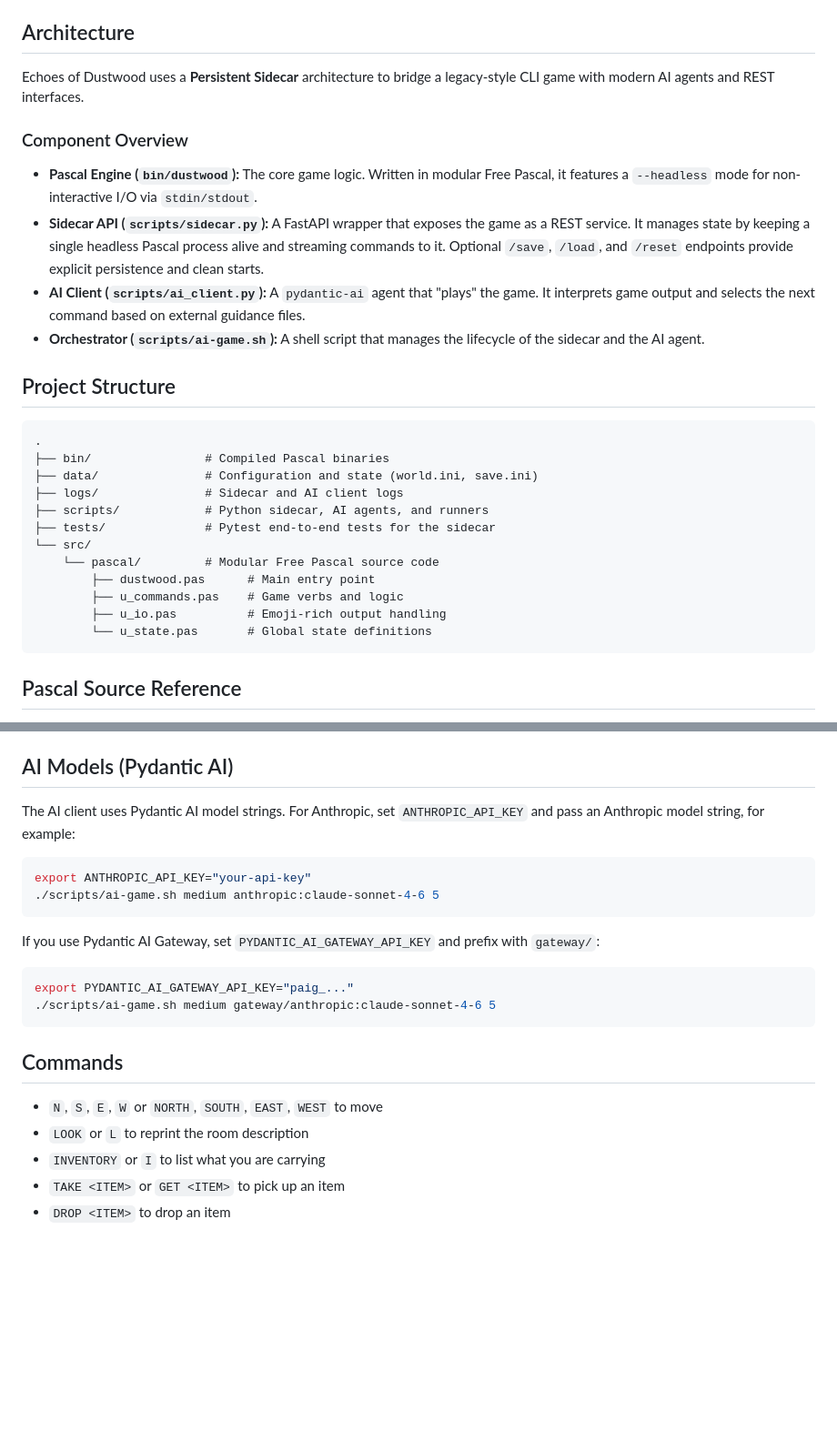
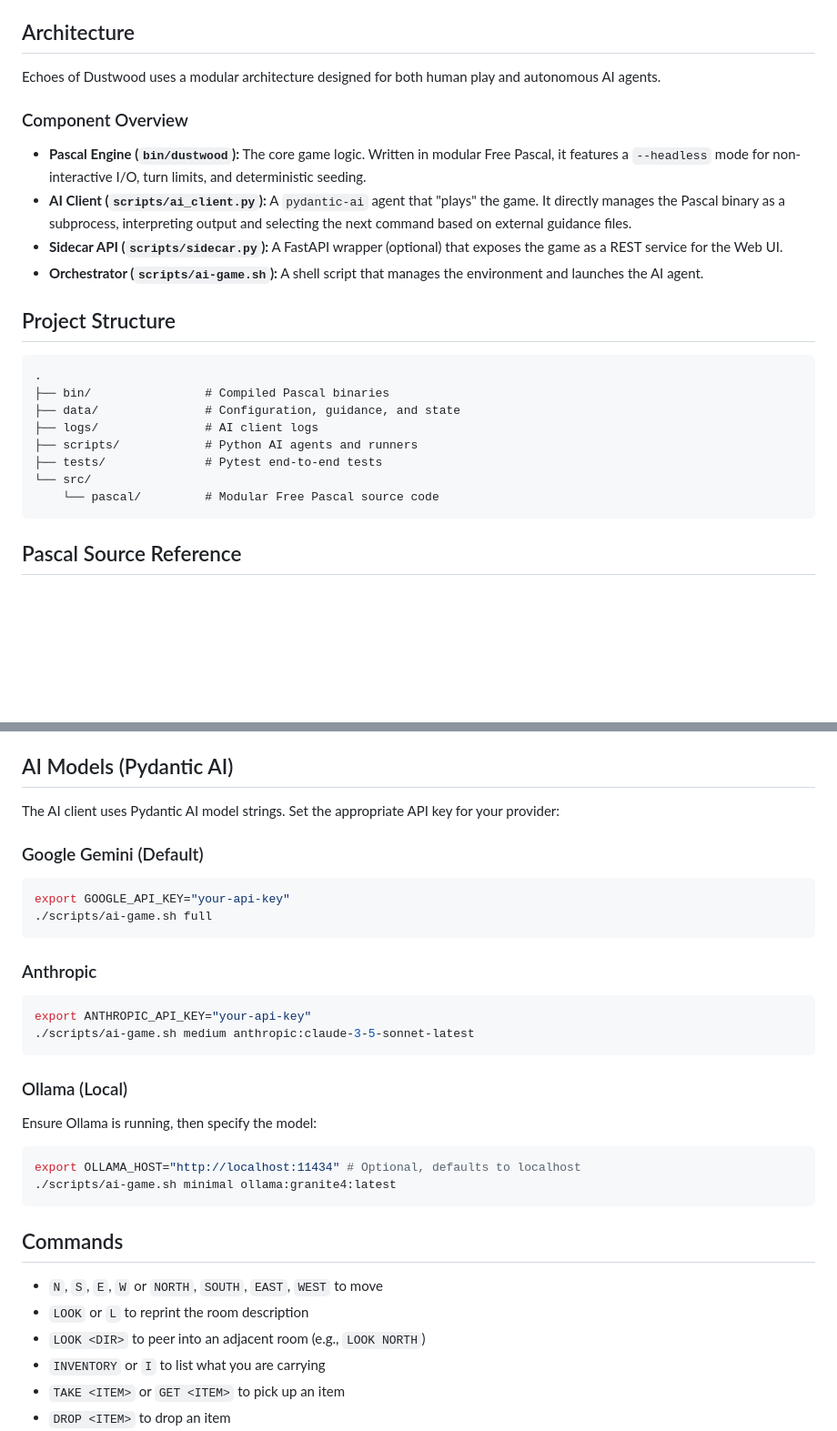
Before and after one commit to mdfranz/vibepascal, a Markdown page: README.md, 2 parts joined by grey strips. Shown at 91% size. Drawn GitHub-style; blank space fills up the shorter version.

Commit message:
Ollama updates

````diff
--- a/README.md
+++ b/README.md
@@ -28,30 +28,26 @@ The game features automatic word-wrapping for long descriptions and a custom inp
 
 ## Architecture
 
-Echoes of Dustwood uses a **Persistent Sidecar** architecture to bridge a legacy-style CLI game with modern AI agents and REST interfaces.
+Echoes of Dustwood uses a modular architecture designed for both human play and autonomous AI agents.
 
 ### Component Overview
 
-- **Pascal Engine (`bin/dustwood`):** The core game logic. Written in modular Free Pascal, it features a `--headless` mode for non-interactive I/O via `stdin/stdout`.
-- **Sidecar API (`scripts/sidecar.py`):** A FastAPI wrapper that exposes the game as a REST service. It manages state by keeping a single headless Pascal process alive and streaming commands to it. Optional `/save`, `/load`, and `/reset` endpoints provide explicit persistence and clean starts.
-- **AI Client (`scripts/ai_client.py`):** A `pydantic-ai` agent that "plays" the game. It interprets game output and selects the next command based on external guidance files.
-- **Orchestrator (`scripts/ai-game.sh`):** A shell script that manages the lifecycle of the sidecar and the AI agent.
+- **Pascal Engine (`bin/dustwood`):** The core game logic. Written in modular Free Pascal, it features a `--headless` mode for non-interactive I/O, turn limits, and deterministic seeding.
+- **AI Client (`scripts/ai_client.py`):** A `pydantic-ai` agent that "plays" the game. It directly manages the Pascal binary as a subprocess, interpreting output and selecting the next command based on external guidance files.
+- **Sidecar API (`scripts/sidecar.py`):** A FastAPI wrapper (optional) that exposes the game as a REST service for the Web UI.
+- **Orchestrator (`scripts/ai-game.sh`):** A shell script that manages the environment and launches the AI agent.
 
 ## Project Structure
 
 ```text
 .
 ├── bin/                # Compiled Pascal binaries
-├── data/               # Configuration and state (world.ini, save.ini)
-├── logs/               # Sidecar and AI client logs
-├── scripts/            # Python sidecar, AI agents, and runners
-├── tests/              # Pytest end-to-end tests for the sidecar
+├── data/               # Configuration, guidance, and state
+├── logs/               # AI client logs
+├── scripts/            # Python AI agents and runners
+├── tests/              # Pytest end-to-end tests
 └── src/
     └── pascal/         # Modular Free Pascal source code
-        ├── dustwood.pas      # Main entry point
-        ├── u_commands.pas    # Game verbs and logic
-        ├── u_io.pas          # Emoji-rich output handling
-        └── u_state.pas       # Global state definitions
 ```
 
 ## Pascal Source Reference
@@ -114,24 +110,32 @@ This produces `bin/dustwood`.
 
 ## AI Models (Pydantic AI)
 
-The AI client uses Pydantic AI model strings. For Anthropic, set `ANTHROPIC_API_KEY` and pass an Anthropic model string, for example:
+The AI client uses Pydantic AI model strings. Set the appropriate API key for your provider:
 
+### Google Gemini (Default)
+```bash
+export GOOGLE_API_KEY="your-api-key"
+./scripts/ai-game.sh full
+```
+
+### Anthropic
 ```bash
 export ANTHROPIC_API_KEY="your-api-key"
-./scripts/ai-game.sh medium anthropic:claude-sonnet-4-6 5
+./scripts/ai-game.sh medium anthropic:claude-3-5-sonnet-latest
 ```
 
-If you use Pydantic AI Gateway, set `PYDANTIC_AI_GATEWAY_API_KEY` and prefix with `gateway/`:
-
+### Ollama (Local)
+Ensure Ollama is running, then specify the model:
 ```bash
-export PYDANTIC_AI_GATEWAY_API_KEY="paig_..."
-./scripts/ai-game.sh medium gateway/anthropic:claude-sonnet-4-6 5
+export OLLAMA_HOST="http://localhost:11434" # Optional, defaults to localhost
+./scripts/ai-game.sh minimal ollama:granite4:latest
 ```
 
 ## Commands
 
 - `N`, `S`, `E`, `W` or `NORTH`, `SOUTH`, `EAST`, `WEST` to move
 - `LOOK` or `L` to reprint the room description
+- `LOOK <DIR>` to peer into an adjacent room (e.g., `LOOK NORTH`)
 - `INVENTORY` or `I` to list what you are carrying
 - `TAKE <ITEM>` or `GET <ITEM>` to pick up an item
 - `DROP <ITEM>` to drop an item
````
